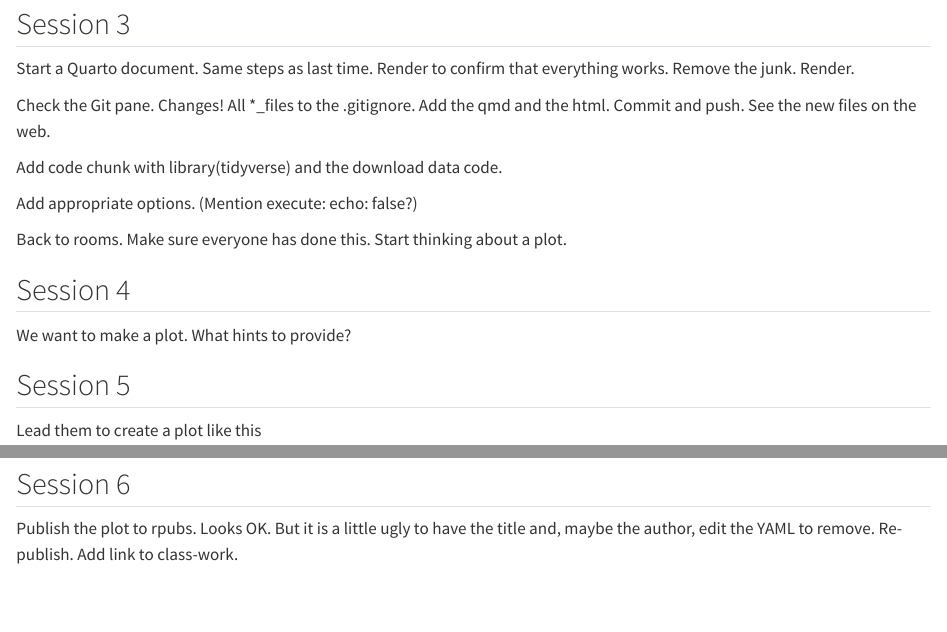
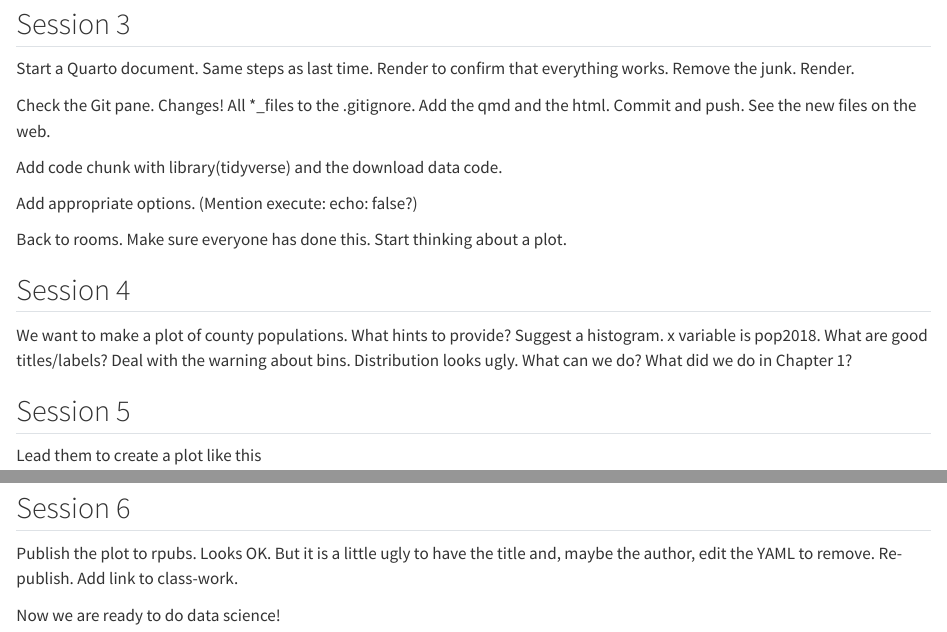
Before and after one commit to PPBDS/isp, a Quarto document (_internal/day-3.qmd): the page in a window 1100 px wide, from 720 px down, and a second part further down, joined at a grey line. Rendered offline with R 4.5, knitr and Pandoc in place of Quarto, with nearby package versions.

Commit message:
ready for class

````diff
--- a/_internal/day-3.qmd
+++ b/_internal/day-3.qmd
@@ -45,18 +45,6 @@ Add code chunk with library(tidyverse) and the download data code.
 
 Add appropriate options. (Mention execute: echo: false?)
 
-Back to rooms. Make sure everyone has done this. Start thinking about a plot.
-
-
-## Session 4
-
-We want to make a plot. What hints to provide?
-
-
-## Session 5
-
-Lead them to create a plot like this
-
 ```{r}
 #| output: false
 #| echo: false
@@ -64,6 +52,20 @@ library(tidyverse)
 
 x <- read_rds("https://github.com/PPBDS/bootcamp/raw/master/_internal/ec.rds")
 ```
+
+Back to rooms. Make sure everyone has done this. Start thinking about a plot.
+
+
+## Session 4
+
+We want to make a plot of county populations. What hints to provide? Suggest a histogram. x variable is pop2018. What are good titles/labels? Deal with the warning about bins. Distribution looks ugly. What can we do? What did we do in Chapter 1?
+
+
+## Session 5
+
+Lead them to create a plot like this
+
+
 
 ```{r}
 #| echo: false
@@ -82,3 +84,5 @@ x |>
 ## Session 6
 
 Publish the plot to rpubs. Looks OK. But it is a little ugly to have the title and, maybe the author, edit the YAML to remove. Re-publish. Add link to class-work.
+
+Now we are ready to do data science!
````
